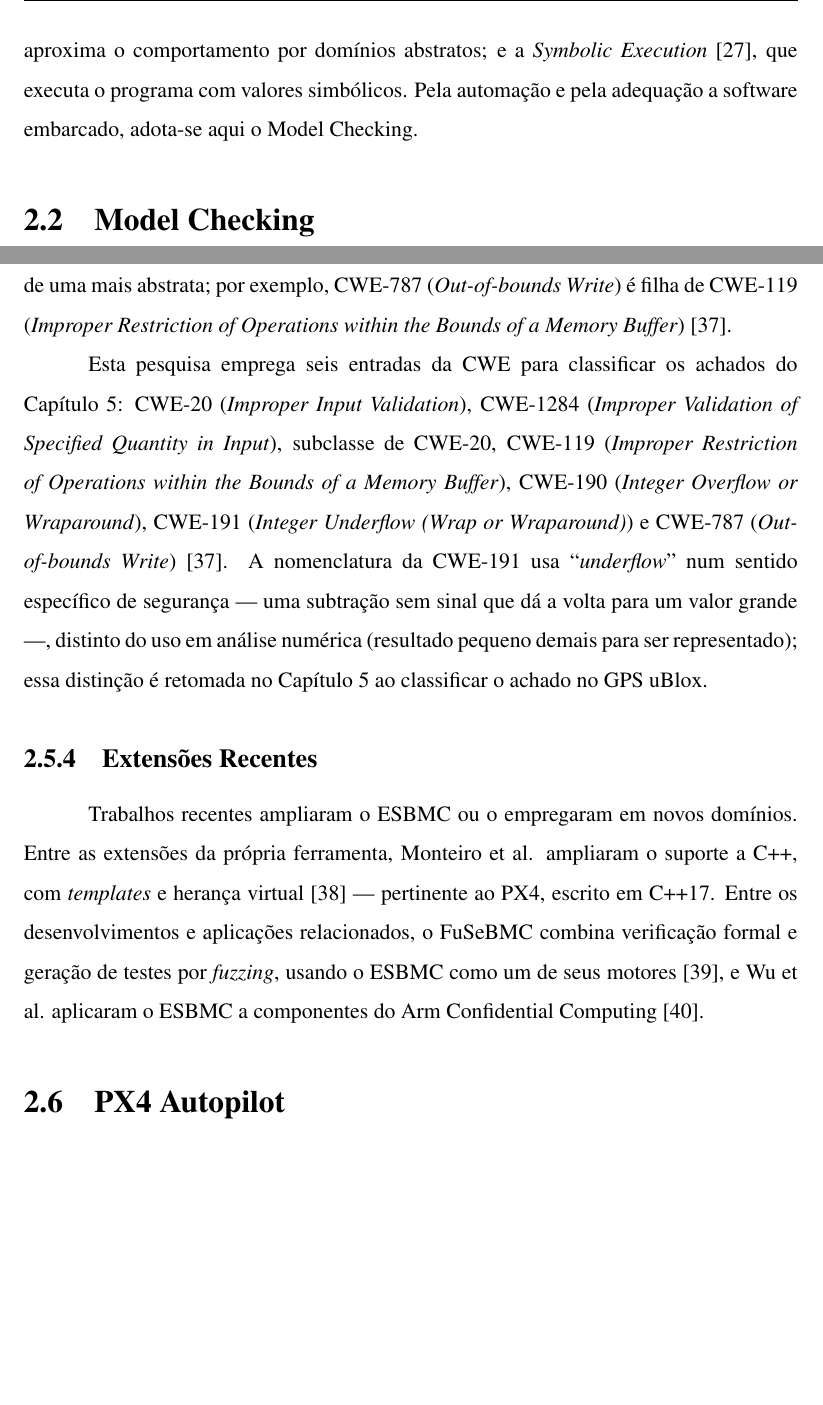
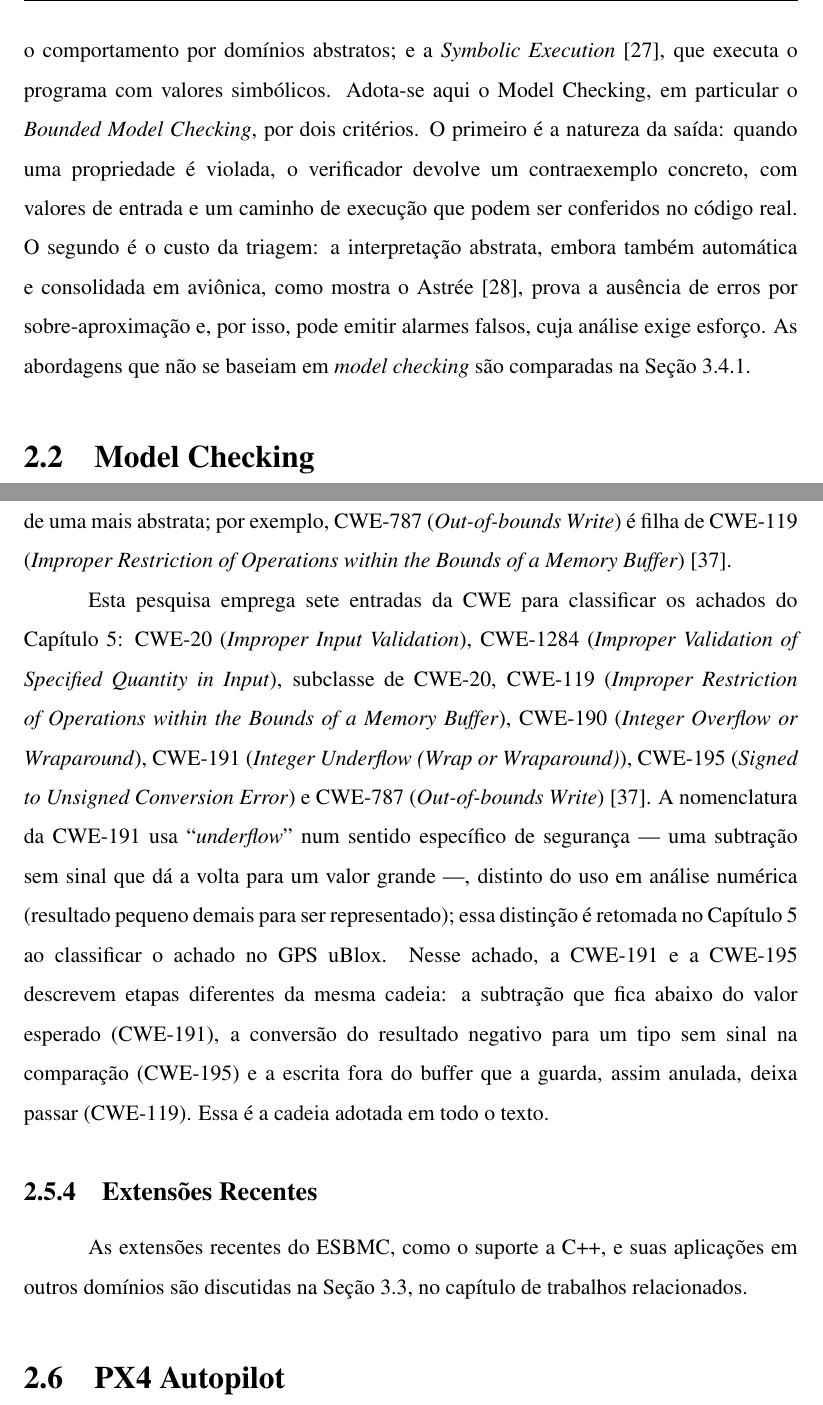
Before and after one commit to marcela2881/dissertacao-px4-esbmc, a LaTeX thesis (documentos_dissertacao/projeto_overleaf/000-main.tex, which reads documentos_dissertacao/projeto_overleaf/capitulos/2-fundamentos.tex): two parts of pages 32 and 38 of 140 before the commit and two parts of pages 32 and 38 of 142 after it, joined at a grey line, cut so that both start at the same text, the shorter picture padded with empty space. Compiled offline with pdfLaTeX.

Commit message:
Dissertação: Fundamentação conforme a nova rodada do orientador e correção do capítulo 3
Co-Authored-By: Claude Sonnet 5.5 <noreply@anthropic.com>
Claude-Session: https://claude.ai/code/session_01VnA17QaxW1CH4tvc8mDJfC

```diff
--- a/documentos_dissertacao/projeto_overleaf/capitulos/2-fundamentos.tex
+++ b/documentos_dissertacao/projeto_overleaf/capitulos/2-fundamentos.tex
@@ -38,7 +40,6 @@ Checking}~\cite{Clarke1981}, que explora automaticamente o espaço de estados; o
 assistentes de prova; a \textit{Abstract Interpretation}~\cite{Cousot1977}, que
 aproxima o comportamento por domínios abstratos; e a \textit{Symbolic
-Execution}~\cite{King1976}, que executa o programa com valores simbólicos. Pela
-automação e pela adequação a software embarcado, adota-se aqui o Model Checking.
+Execution}~\cite{King1976}, que executa o programa com valores simbólicos. Adota-se aqui o Model Checking, em particular o \textit{Bounded Model Checking}, por dois critérios. O primeiro é a natureza da saída: quando uma propriedade é violada, o verificador devolve um contraexemplo concreto, com valores de entrada e um caminho de execução que podem ser conferidos no código real. O segundo é o custo da triagem: a interpretação abstrata, embora também automática e consolidada em aviônica, como mostra o Astrée~\cite{Cousot2005Astree}, prova a ausência de erros por sobre-aproximação e, por isso, pode emitir alarmes falsos, cuja análise exige esforço. As abordagens que não se baseiam em \textit{model checking} são comparadas na Seção~\ref{subsec:rel-nao-bmc}.
 
 \section{Model Checking}
 
@@ -333,30 +335,26 @@ qual uma fraqueza mais específica é filha de uma mais abstrata; por exemplo,
 CWE-787 (\textit{Out-of-bounds Write}) é filha de CWE-119 (\textit{Improper
 Restriction of Operations within the Bounds of a Memory Buffer})~\cite{MITRE_CWE}.
 
-Esta pesquisa emprega seis entradas da CWE para classificar os achados do
+Esta pesquisa emprega sete entradas da CWE para classificar os achados do
 Capítulo~\ref{cap:resultados}: CWE-20 (\textit{Improper Input Validation}),
 CWE-1284 (\textit{Improper Validation of Specified Quantity in Input}), subclasse
 de CWE-20, CWE-119 (\textit{Improper Restriction of Operations within the Bounds of
 a Memory Buffer}), CWE-190 (\textit{Integer Overflow or Wraparound}), CWE-191
-(\textit{Integer Underflow (Wrap or Wraparound)}) e CWE-787 (\textit{Out-of-bounds
+(\textit{Integer Underflow (Wrap or Wraparound)}), CWE-195 (\textit{Signed to
+Unsigned Conversion Error}) e CWE-787 (\textit{Out-of-bounds
 Write})~\cite{MITRE_CWE}. A nomenclatura da CWE-191 usa ``\textit{underflow}'' num
 sentido específico de segurança --- uma subtração sem sinal que dá a volta para um
 valor grande ---, distinto do uso em análise numérica (resultado pequeno demais
 para ser representado); essa distinção é retomada no
-Capítulo~\ref{cap:resultados} ao classificar o achado no GPS uBlox.
+Capítulo~\ref{cap:resultados} ao classificar o achado no GPS uBlox. Nesse achado, a CWE-191 e a CWE-195 descrevem etapas diferentes da mesma cadeia: a subtração que fica abaixo do valor esperado (CWE-191), a conversão do resultado negativo para um tipo sem sinal na comparação (CWE-195) e a escrita fora do buffer que a guarda, assim anulada, deixa passar (CWE-119). Essa é a cadeia adotada em todo o texto.
 
 \subsection{Extensões Recentes}
 
-Trabalhos recentes ampliaram o ESBMC ou o empregaram em novos domínios. Entre as
-extensões da própria ferramenta, Monteiro et al. ampliaram o suporte a C++, com
-\textit{templates} e herança virtual~\cite{Monteiro2022} --- pertinente ao PX4,
-escrito em C++17. Entre os desenvolvimentos e aplicações relacionados, o FuSeBMC
-combina verificação formal e geração de testes por \textit{fuzzing}, usando o ESBMC
-como um de seus motores~\cite{Alshmrany2022}, e Wu et al. aplicaram o ESBMC a
-componentes do Arm Confidential Computing~\cite{Wu2024}.
+As extensões recentes do ESBMC, como o suporte a C++, e suas aplicações em outros
+domínios são discutidas na Seção~\ref{sec:rel-praticas}, no capítulo de trabalhos
+relacionados.
 
-%% LC (pendente -- resolver ao editar o Cap. 3): o paragrafo de Extensoes Recentes
-%% se repete no Cap. 3; manter uma ocorrencia e usar referencia cruzada.
+%% LC (resolvido): o paragrafo de Extensoes Recentes ficou so no Cap. 3 (Secao de aplicacoes praticas); aqui resta a referencia cruzada.
 
 \section{PX4 Autopilot}
 
```
Also changed, not shown: documentos_dissertacao/projeto_overleaf/capitulos/3-trabalhoscorrelatos.tex (+15 -0 lines), documentos_dissertacao/projeto_overleaf/referencias.bib (+1 -10 lines), documentos_dissertacao/projeto_overleaf/capitulos/2-fundamentos.tex (18 more changed lines).
